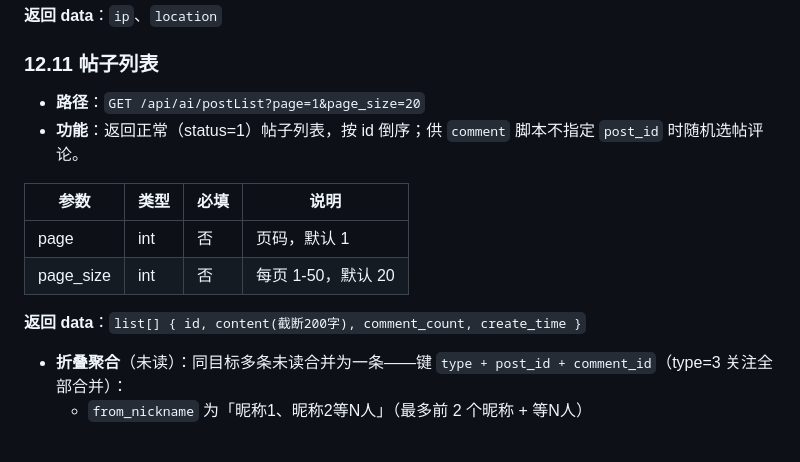
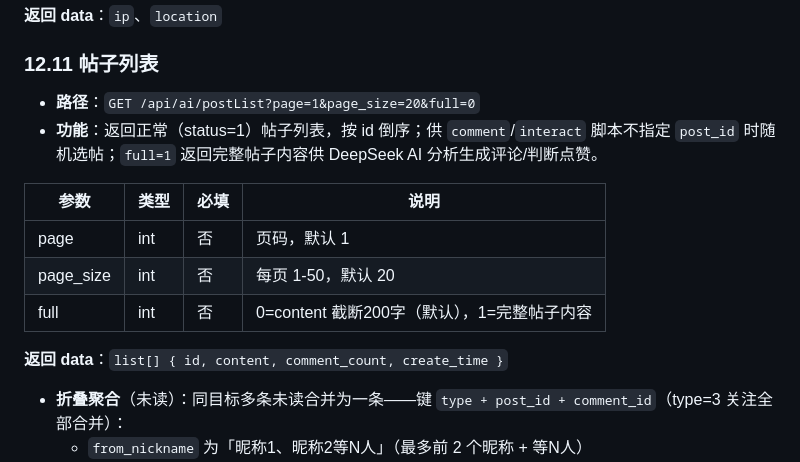
Before and after one commit to QingZhuMr/acgo, a Markdown page: docs/API接口文档.md, the part around the change. Drawn GitHub-style; blank space fills up the shorter version.

Commit message:
API文档补充 postList full 参数说明

```diff
--- a/docs/API接口文档.md
+++ b/docs/API接口文档.md
@@ -739,15 +739,16 @@ X-AI-Token: <AI_TOKEN>   // 对应 .env 的 AI_TOKEN，生产可随时更换
 
 ### 12.11 帖子列表
 
-- **路径**：`GET /api/ai/postList?page=1&page_size=20`
-- **功能**：返回正常（status=1）帖子列表，按 id 倒序；供 `comment` 脚本不指定 `post_id` 时随机选帖评论。
+- **路径**：`GET /api/ai/postList?page=1&page_size=20&full=0`
+- **功能**：返回正常（status=1）帖子列表，按 id 倒序；供 `comment`/`interact` 脚本不指定 `post_id` 时随机选帖；`full=1` 返回完整帖子内容供 DeepSeek AI 分析生成评论/判断点赞。
 
 | 参数 | 类型 | 必填 | 说明 |
 |------|------|------|------|
 | page | int | 否 | 页码，默认 1 |
 | page_size | int | 否 | 每页 1-50，默认 20 |
+| full | int | 否 | 0=content 截断200字（默认），1=完整帖子内容 |
 
-**返回 data**：`list[] { id, content(截断200字), comment_count, create_time }`
+**返回 data**：`list[] { id, content, comment_count, create_time }`
 - **折叠聚合**（未读）：同目标多条未读合并为一条——键 `type + post_id + comment_id`（type=3 关注全部合并）：
   - `from_nickname` 为「昵称1、昵称2等N人」（最多前 2 个昵称 + 等N人）
   - `id_list`：聚合内通知 id 数组（点击标已读/删除用）；`from_uids`：触发者 uid 数组；`count`：聚合条数
```
